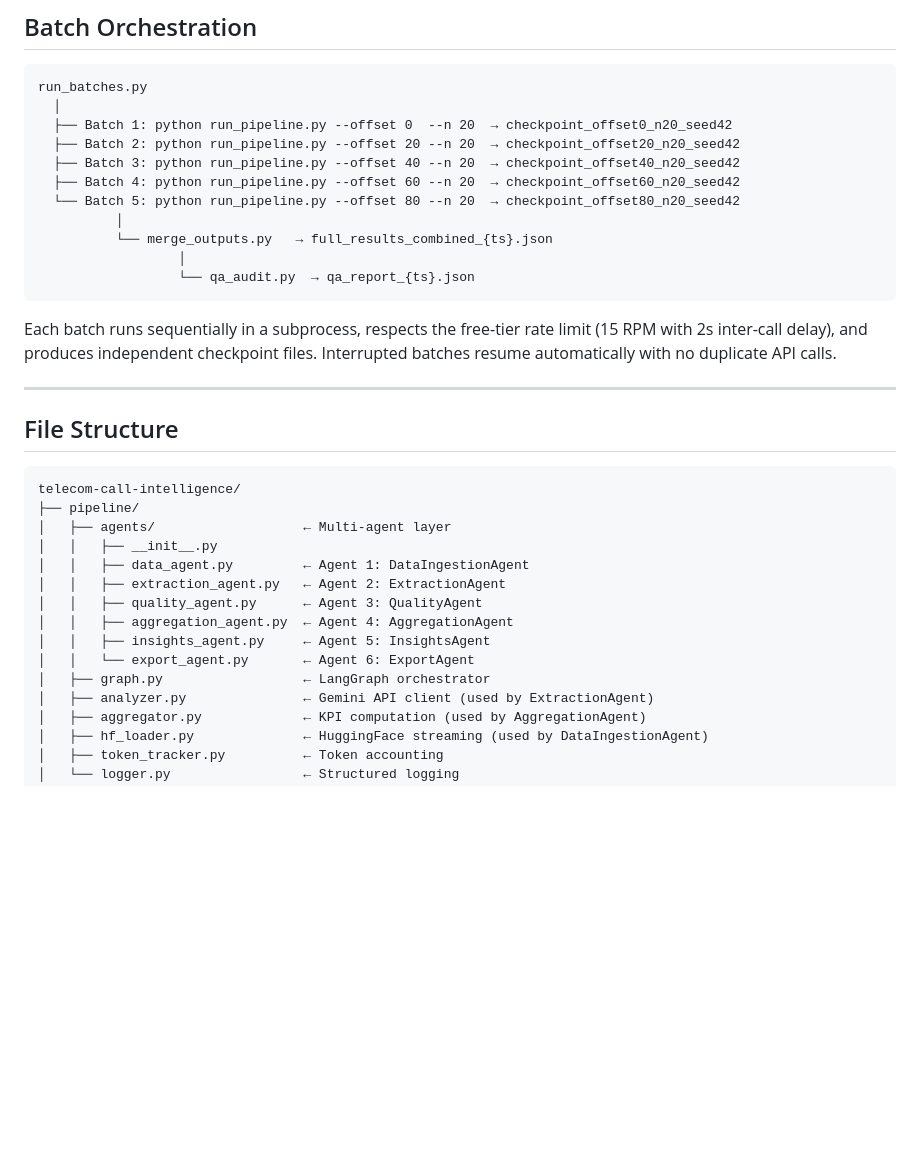
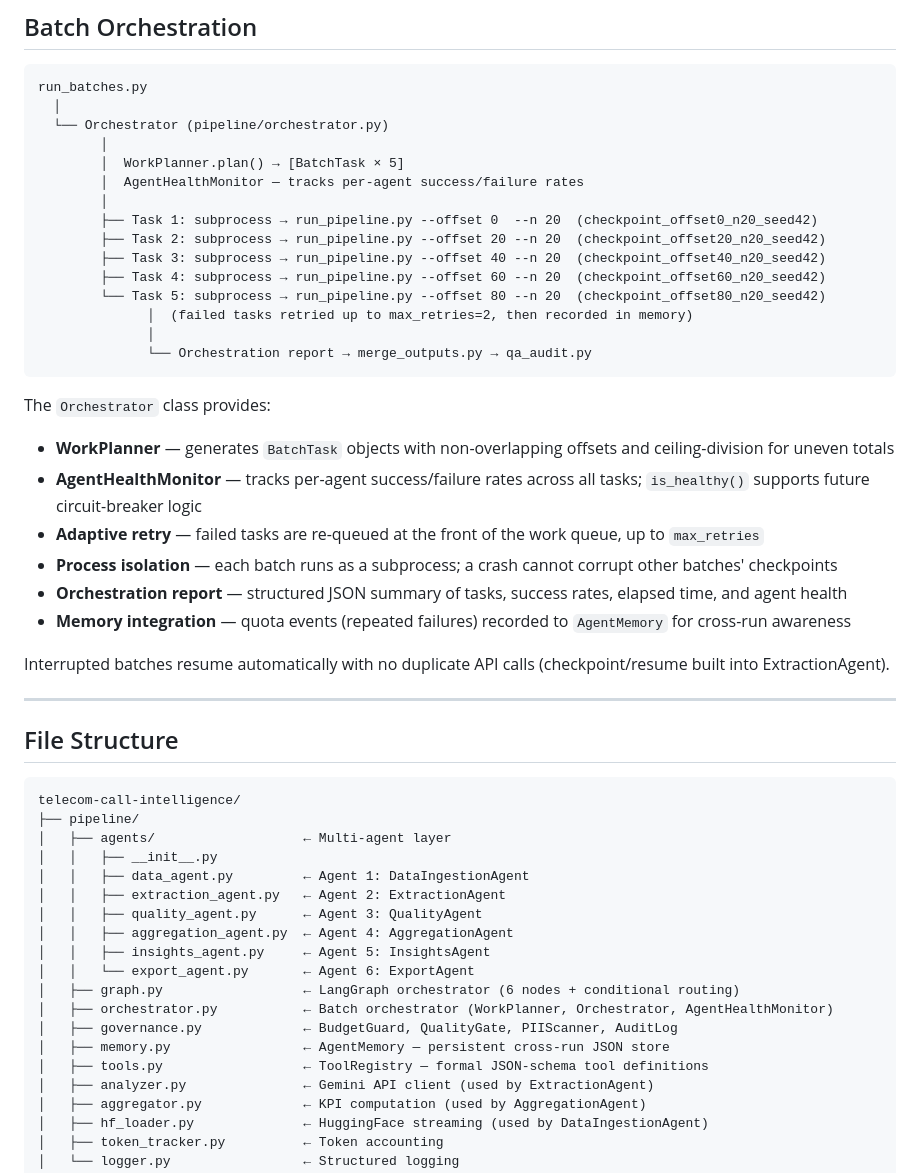
Before and after one commit to vindon/telecom-call-intelligence, a Markdown page: ARCHITECTURE.md, the part around the change. GitHub-like rendering; blank space fills up the shorter version.

Commit message:
docs: update ARCHITECTURE.md with Orchestrator and governance layer
Documents pipeline/orchestrator.py (WorkPlanner, Orchestrator, AgentHealthMonitor),
pipeline/governance.py, pipeline/memory.py, and pipeline/tools.py in the file
structure and batch orchestration sections.

Co-Authored-By: Claude Sonnet 4.6 <noreply@anthropic.com>

````diff
--- a/ARCHITECTURE.md
+++ b/ARCHITECTURE.md
@@ -243,20 +243,30 @@ class PipelineState(TypedDict):
 ```
 run_batches.py
   │
-  ├── Batch 1: python run_pipeline.py --offset 0  --n 20  → checkpoint_offset0_n20_seed42
-  ├── Batch 2: python run_pipeline.py --offset 20 --n 20  → checkpoint_offset20_n20_seed42
-  ├── Batch 3: python run_pipeline.py --offset 40 --n 20  → checkpoint_offset40_n20_seed42
-  ├── Batch 4: python run_pipeline.py --offset 60 --n 20  → checkpoint_offset60_n20_seed42
-  └── Batch 5: python run_pipeline.py --offset 80 --n 20  → checkpoint_offset80_n20_seed42
-          │
-          └── merge_outputs.py   → full_results_combined_{ts}.json
-                  │
-                  └── qa_audit.py  → qa_report_{ts}.json
+  └── Orchestrator (pipeline/orchestrator.py)
+        │
+        │  WorkPlanner.plan() → [BatchTask × 5]
+        │  AgentHealthMonitor — tracks per-agent success/failure rates
+        │
+        ├── Task 1: subprocess → run_pipeline.py --offset 0  --n 20  (checkpoint_offset0_n20_seed42)
+        ├── Task 2: subprocess → run_pipeline.py --offset 20 --n 20  (checkpoint_offset20_n20_seed42)
+        ├── Task 3: subprocess → run_pipeline.py --offset 40 --n 20  (checkpoint_offset40_n20_seed42)
+        ├── Task 4: subprocess → run_pipeline.py --offset 60 --n 20  (checkpoint_offset60_n20_seed42)
+        └── Task 5: subprocess → run_pipeline.py --offset 80 --n 20  (checkpoint_offset80_n20_seed42)
+              │  (failed tasks retried up to max_retries=2, then recorded in memory)
+              │
+              └── Orchestration report → merge_outputs.py → qa_audit.py
 ```
 
-Each batch runs sequentially in a subprocess, respects the free-tier rate limit
-(15 RPM with 2s inter-call delay), and produces independent checkpoint files.
-Interrupted batches resume automatically with no duplicate API calls.
+The `Orchestrator` class provides:
+- **WorkPlanner** — generates `BatchTask` objects with non-overlapping offsets and ceiling-division for uneven totals
+- **AgentHealthMonitor** — tracks per-agent success/failure rates across all tasks; `is_healthy()` supports future circuit-breaker logic
+- **Adaptive retry** — failed tasks are re-queued at the front of the work queue, up to `max_retries`
+- **Process isolation** — each batch runs as a subprocess; a crash cannot corrupt other batches' checkpoints
+- **Orchestration report** — structured JSON summary of tasks, success rates, elapsed time, and agent health
+- **Memory integration** — quota events (repeated failures) recorded to `AgentMemory` for cross-run awareness
+
+Interrupted batches resume automatically with no duplicate API calls (checkpoint/resume built into ExtractionAgent).
 
 ---
 
@@ -273,7 +283,11 @@ telecom-call-intelligence/
 │   │   ├── aggregation_agent.py  ← Agent 4: AggregationAgent
 │   │   ├── insights_agent.py     ← Agent 5: InsightsAgent
 │   │   └── export_agent.py       ← Agent 6: ExportAgent
-│   ├── graph.py                  ← LangGraph orchestrator
+│   ├── graph.py                  ← LangGraph orchestrator (6 nodes + conditional routing)
+│   ├── orchestrator.py           ← Batch orchestrator (WorkPlanner, Orchestrator, AgentHealthMonitor)
+│   ├── governance.py             ← BudgetGuard, QualityGate, PIIScanner, AuditLog
+│   ├── memory.py                 ← AgentMemory — persistent cross-run JSON store
+│   ├── tools.py                  ← ToolRegistry — formal JSON-schema tool definitions
 │   ├── analyzer.py               ← Gemini API client (used by ExtractionAgent)
 │   ├── aggregator.py             ← KPI computation (used by AggregationAgent)
 │   ├── hf_loader.py              ← HuggingFace streaming (used by DataIngestionAgent)
````
